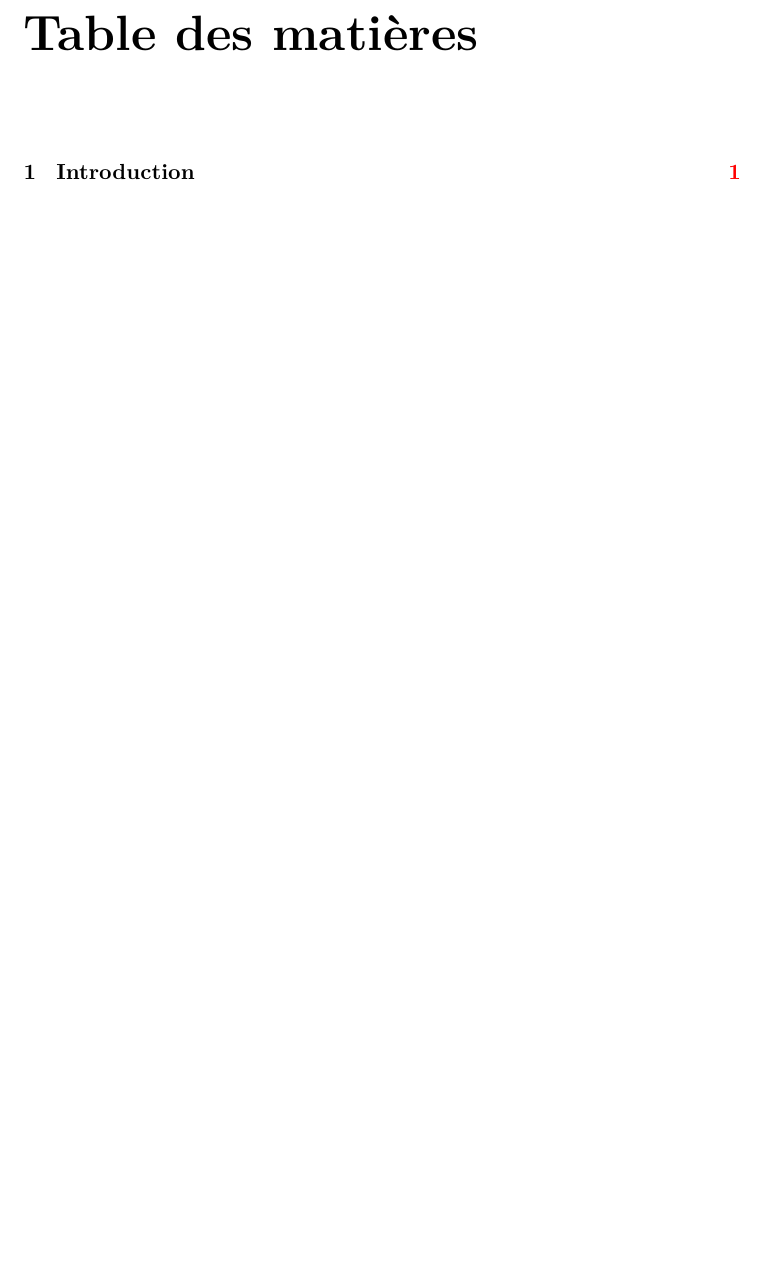
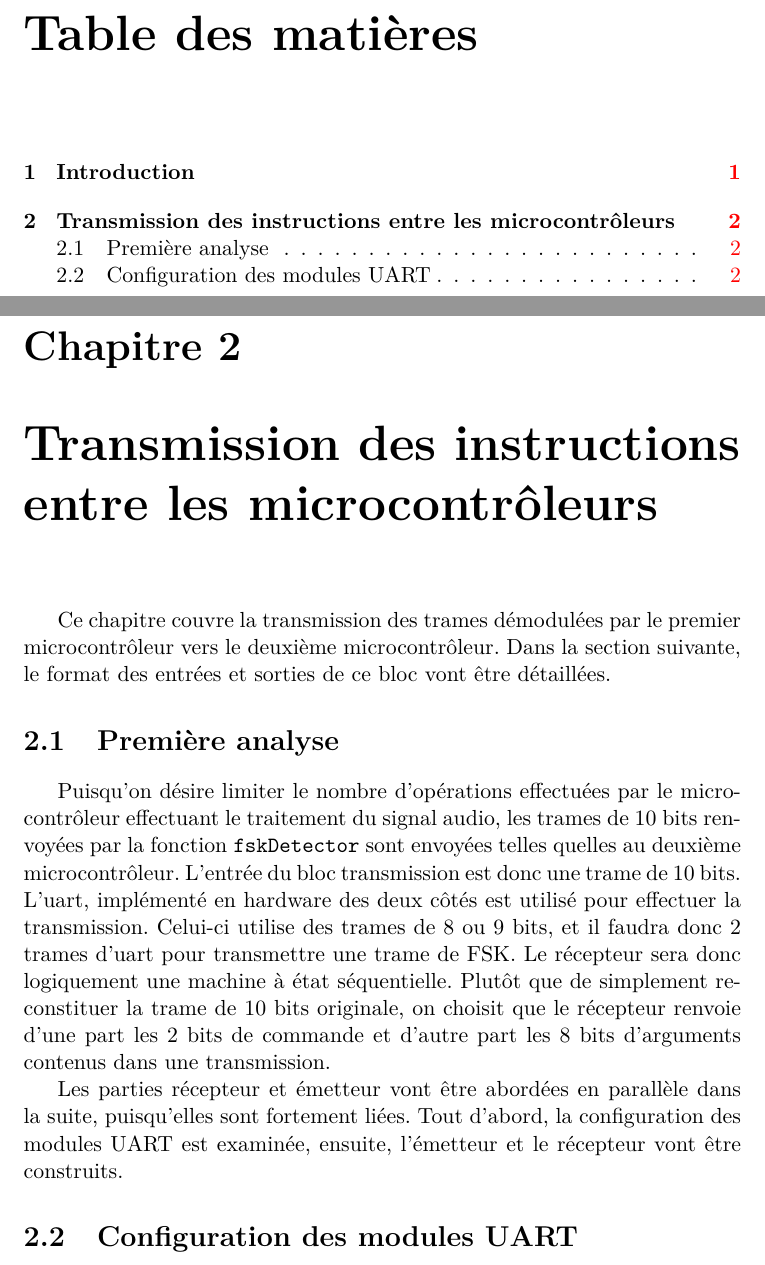
Before and after one commit to nathdwek/souagReport, a LaTeX document (main.tex, which reads preamble.tex, uart.tex): part of page 2 of 3 before the commit and two parts of pages 2 and 4 of 4 after it, the two joined at a grey line, cut so that both start at the same text, the shorter picture padded with empty space. Compiled offline with pdfLaTeX.

Commit message:
started uart

```diff
--- a/main.tex
+++ b/main.tex
@@ -16,4 +16,7 @@
 \pagenumbering{arabic}
 \input{intro.tex}
 
+\chapter{Transmission des instructions entre les microcontrôleurs}
+\input{uart.tex}
+
 \end{document}
--- a/preamble.tex
+++ b/preamble.tex
@@ -15,6 +15,8 @@
 \sisetup{range-phrase=--}
 \sisetup{range-units=single}
 
+\newcommand{\ilcode}{\texttt}
+
 \usepackage{perpage}
 \MakePerPage{footnote}
 
--- /dev/null
+++ b/uart.tex
@@ -0,0 +1,8 @@
+Ce chapitre couvre la transmission des trames démodulées par le premier microcontrôleur vers le deuxième microcontrôleur. Dans la section suivante, le format des entrées et sorties de ce bloc vont être détaillées.
+
+\section{Première analyse}
+Puisqu'on désire limiter le nombre d'opérations effectuées par le microcontrôleur effectuant le traitement du signal audio, les trames de 10 bits renvoyées par la fonction \ilcode{fskDetector} sont envoyées telles quelles au deuxième microcontrôleur. L'entrée du bloc transmission est donc une trame de 10 bits. L'uart, implémenté en hardware des deux côtés est utilisé pour effectuer la transmission. Celui-ci utilise des trames de 8 ou 9 bits, et il faudra donc 2 trames d'uart pour transmettre une trame de FSK. Le récepteur sera donc logiquement une machine à état séquentielle. Plutôt que de simplement reconstituer la trame de 10 bits originale, on choisit que le récepteur renvoie d'une part les 2 bits de commande et d'autre part les 8 bits d'arguments contenus dans une transmission.
+
+Les parties récepteur et émetteur vont être abordées en parallèle dans la suite, puisqu'elles sont fortement liées. Tout d'abord, la configuration des modules UART est examinée, ensuite, l'émetteur et le récepteur vont être construits.
+
+\section{Configuration des modules UART}
```
Also changed, not shown: main.pdf.
